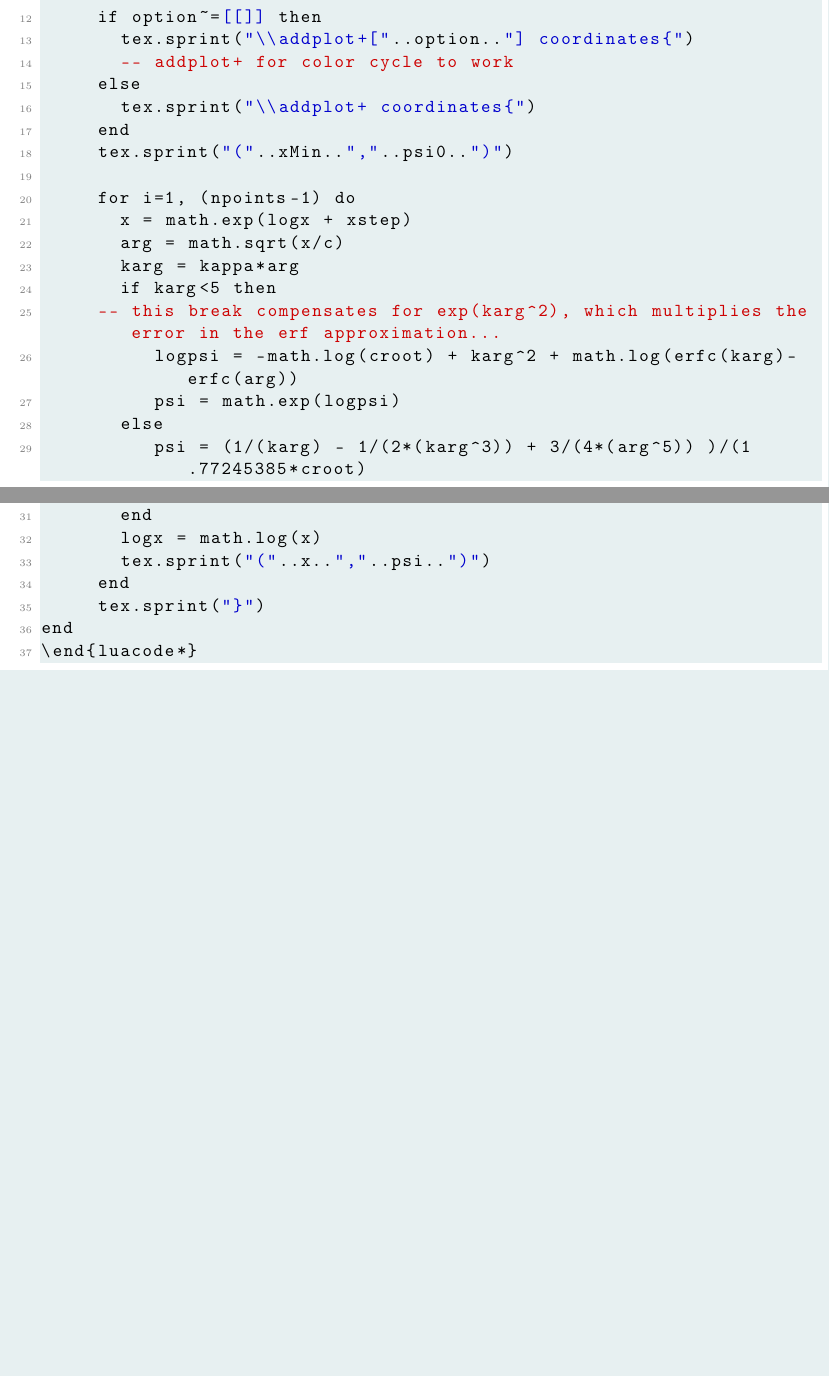
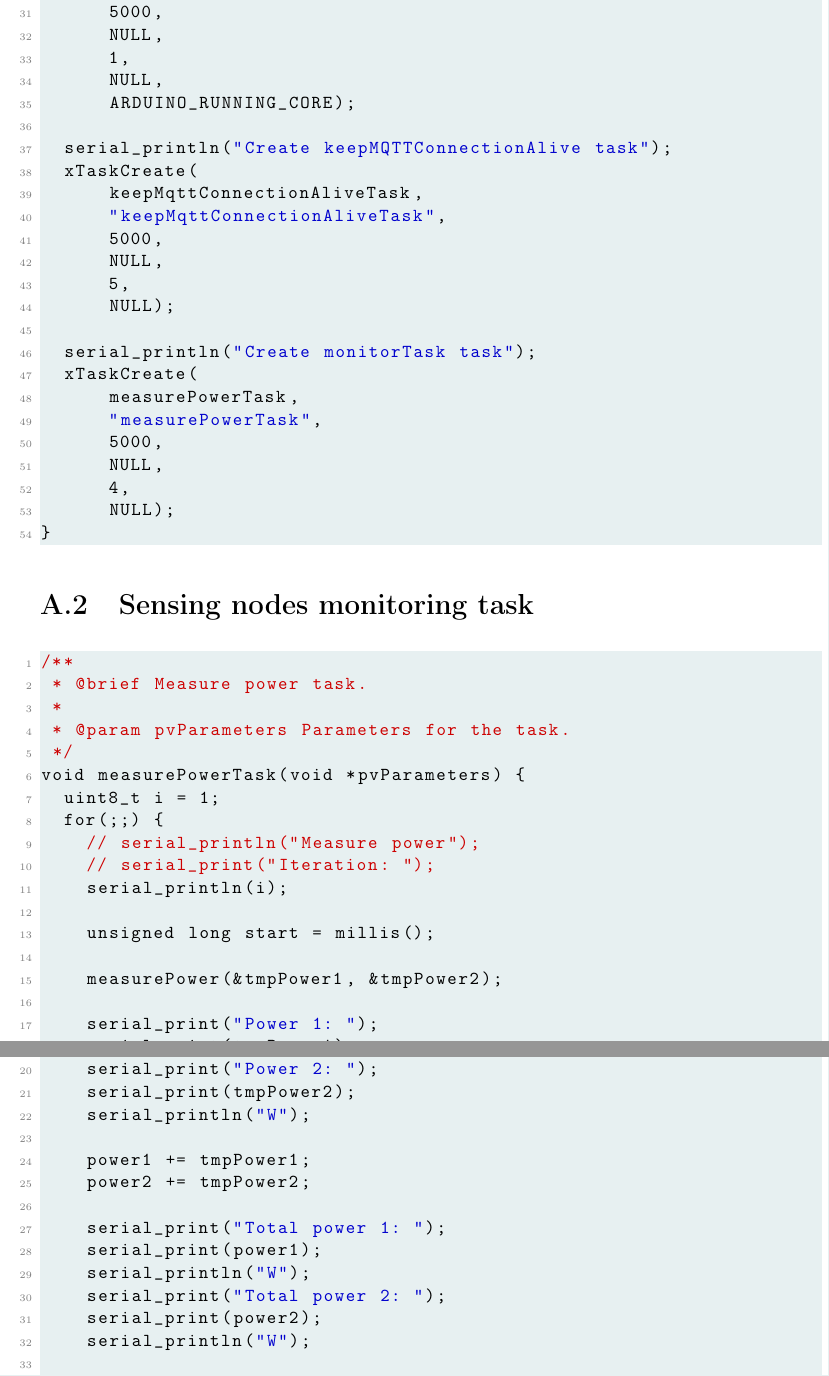
Before and after one commit to danielmonterocr/project-module-2024-apr, a LaTeX thesis (docs/final-report/final-report.tex, which reads docs/final-report/appendixa.tex): two parts of pages 45 and 46 of 57 before the commit and two parts of pages 46 and 47 of 59 after it, joined at a grey line, cut at the place of the change, the shorter picture padded with empty space. Compiled offline with pdfLaTeX.

Commit message:
Add code to Appendix A

```diff
--- a/docs/final-report/appendixa.tex
+++ b/docs/final-report/appendixa.tex
@@ -22,4 +22,3 @@
 }%
 \lstset{language=[5.3]Lua,style={mystyle}}%
 
-\begin{lstlisting}
@@ -31 +26,2 @@ function print_rate(kappa,xMin,xMax,npoints,option)
 
+\begin{lstlisting}[language=C++]
@@ -36,8 +40 @@ function print_rate(kappa,xMin,xMax,npoints,option)
 
-     if option~=[[]] then
-  		 tex.sprint("\\addplot+["..option.."] coordinates{")
-  		 -- addplot+ for color cycle to work
-     else
-  		 tex.sprint("\\addplot+ coordinates{")
-     end
-     tex.sprint("("..xMin..","..psi0..")")
@@ -44,19 +52 @@ function print_rate(kappa,xMin,xMax,npoints,option)
 
-     for i=1, (npoints-1) do
-  		 x = math.exp(logx + xstep)
-  		 arg = math.sqrt(x/c)
-  		 karg = kappa*arg
-  		 if karg<5 then
-		 -- this break compensates for exp(karg^2), which multiplies the error in the erf approximation...
-  		    logpsi = -math.log(croot) + karg^2 + math.log(erfc(karg)-erfc(arg))
-  		    psi = math.exp(logpsi)
-  		 else
-  		    psi = (1/(karg) - 1/(2*(karg^3)) + 3/(4*(arg^5)) )/(1.77245385*croot)
-  		    -- this is the large x asymptote of the reaction rate
-  		 end
-  		 logx = math.log(x)
-  		 tex.sprint("("..x..","..psi..")")
-     end
-     tex.sprint("}")
-end
-\end{luacode*}
@@ -63 +58,63 @@ end
+      5000,
+      NULL,
+      1,
+      NULL,
+      ARDUINO_RUNNING_CORE);
+
+  serial_println("Create keepMQTTConnectionAlive task");
+  xTaskCreate(
+      keepMqttConnectionAliveTask,
+      "keepMqttConnectionAliveTask",
+      5000,
+      NULL,
+      5,
+      NULL);
+
+  serial_println("Create monitorTask task");
+  xTaskCreate(
+      measurePowerTask,
+      "measurePowerTask",
+      5000,
+      NULL,
+      4,
+      NULL);
+}
 \end{lstlisting}
+
+\section{Sensing nodes monitoring task}
+
+\begin{lstlisting}[language=C++]
+/**
+ * @brief Measure power task.
+ *
+ * @param pvParameters Parameters for the task.
+ */
+void measurePowerTask(void *pvParameters) {
+  uint8_t i = 1;
+  for(;;) {
+    // serial_println("Measure power");
+    // serial_print("Iteration: ");
+    serial_println(i);
+
+    unsigned long start = millis();
+
+    measurePower(&tmpPower1, &tmpPower2);
+
+    serial_print("Power 1: ");
+    serial_print(tmpPower1);
+    serial_println("W");
+    serial_print("Power 2: ");
+    serial_print(tmpPower2);
+    serial_println("W");
+
+    power1 += tmpPower1;
+    power2 += tmpPower2;
+
+    serial_print("Total power 1: ");
+    serial_print(power1);
+    serial_println("W");
+    serial_print("Total power 2: ");
+    serial_print(power2);
+    serial_println("W");
+
+    if (i++ % NUM_MEASUREMENTS == 0) {
```
Also changed, not shown: docs/final-report/appendixa.tex (68 more changed lines).
